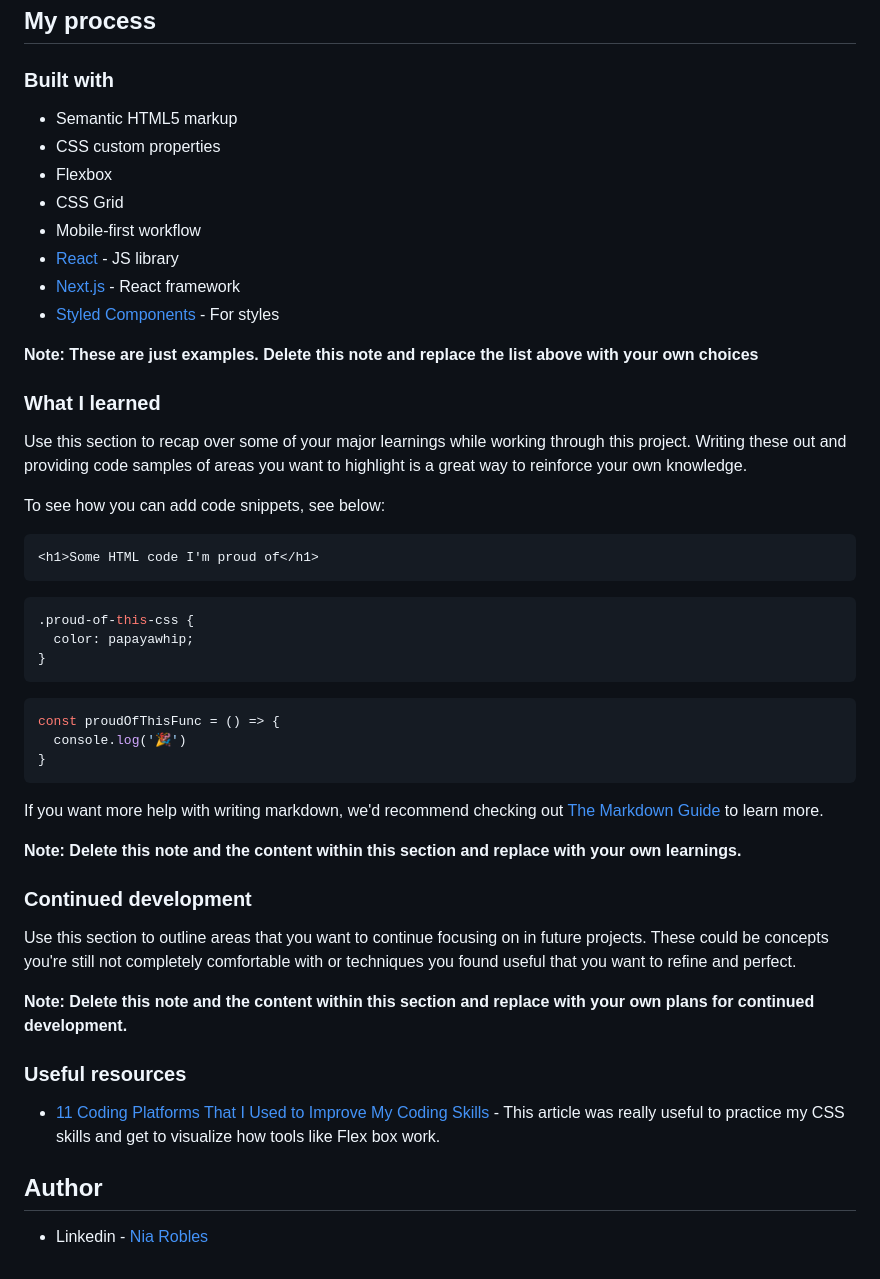
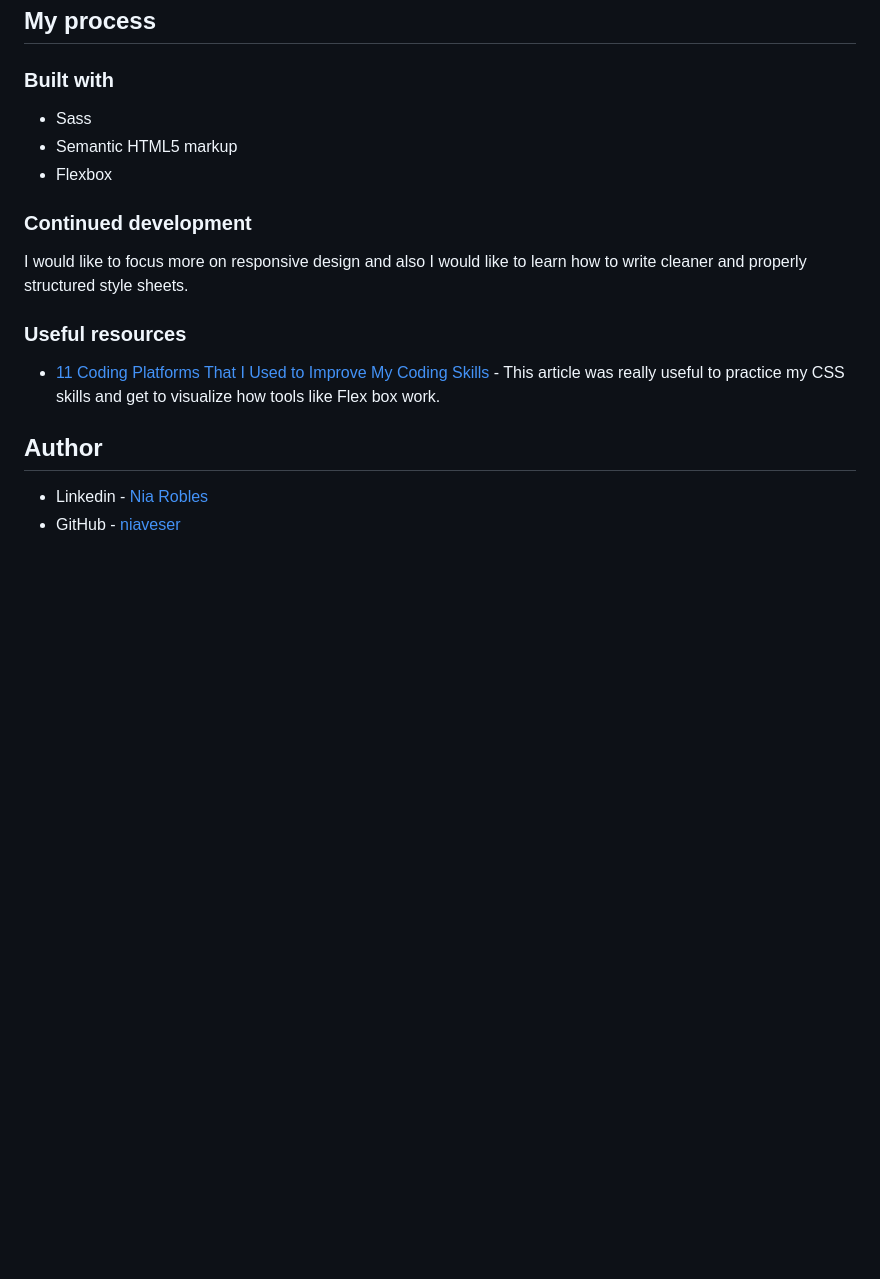
Before and after one commit to niaveser/Huddle-landing-page, a Markdown page: README.md, the part around the change printed below. Rendered like a GitHub page; blank space fills up the shorter version.

````diff
--- a/README.md
+++ b/README.md
@@ -47,52 +38,19 @@ Then crop/optimize/edit your image however you like, add it to your project, and
 
 ### Built with
 
+- Sass
 - Semantic HTML5 markup
-- CSS custom properties
 - Flexbox
-- CSS Grid
-- Mobile-first workflow
-- [React](https://reactjs.org/) - JS library
-- [Next.js](https://nextjs.org/) - React framework
-- [Styled Components](https://styled-components.com/) - For styles
-
-**Note: These are just examples. Delete this note and replace the list above with your own choices**
-
-### What I learned
-
-Use this section to recap over some of your major learnings while working through this project. Writing these out and providing code samples of areas you want to highlight is a great way to reinforce your own knowledge.
-
-To see how you can add code snippets, see below:
-
-```html
-<h1>Some HTML code I'm proud of</h1>
-```
-```css
-.proud-of-this-css {
-  color: papayawhip;
-}
-```
-```js
-const proudOfThisFunc = () => {
-  console.log('🎉')
-}
-```
-
-If you want more help with writing markdown, we'd recommend checking out [The Markdown Guide](https://www.markdownguide.org/) to learn more.
-
-**Note: Delete this note and the content within this section and replace with your own learnings.**
 
 ### Continued development
 
-Use this section to outline areas that you want to continue focusing on in future projects. These could be concepts you're still not completely comfortable with or techniques you found useful that you want to refine and perfect.
-
-**Note: Delete this note and the content within this section and replace with your own plans for continued development.**
+I would like to focus more on responsive design and also I would like to learn how to write cleaner and properly structured style sheets.
 
 ### Useful resources
 
 - [11 Coding Platforms That I Used to Improve My Coding Skills](https://javascript.plainenglish.io/11-coding-platforms-you-can-use-to-put-your-coding-skills-to-the-test-474d3001c46b) - This article was really useful to practice my CSS skills and get to visualize how tools like Flex box work.
 
-
 ## Author
 
 - Linkedin - [Nia Robles](linkedin.com/in/nia-robles-205061249)
+- GitHub - [niaveser](https://github.com/niaveser)
````
Also changed, not shown: other parts of README.md (+5 -14 lines), assets/images/project-screenshot.png (added).
